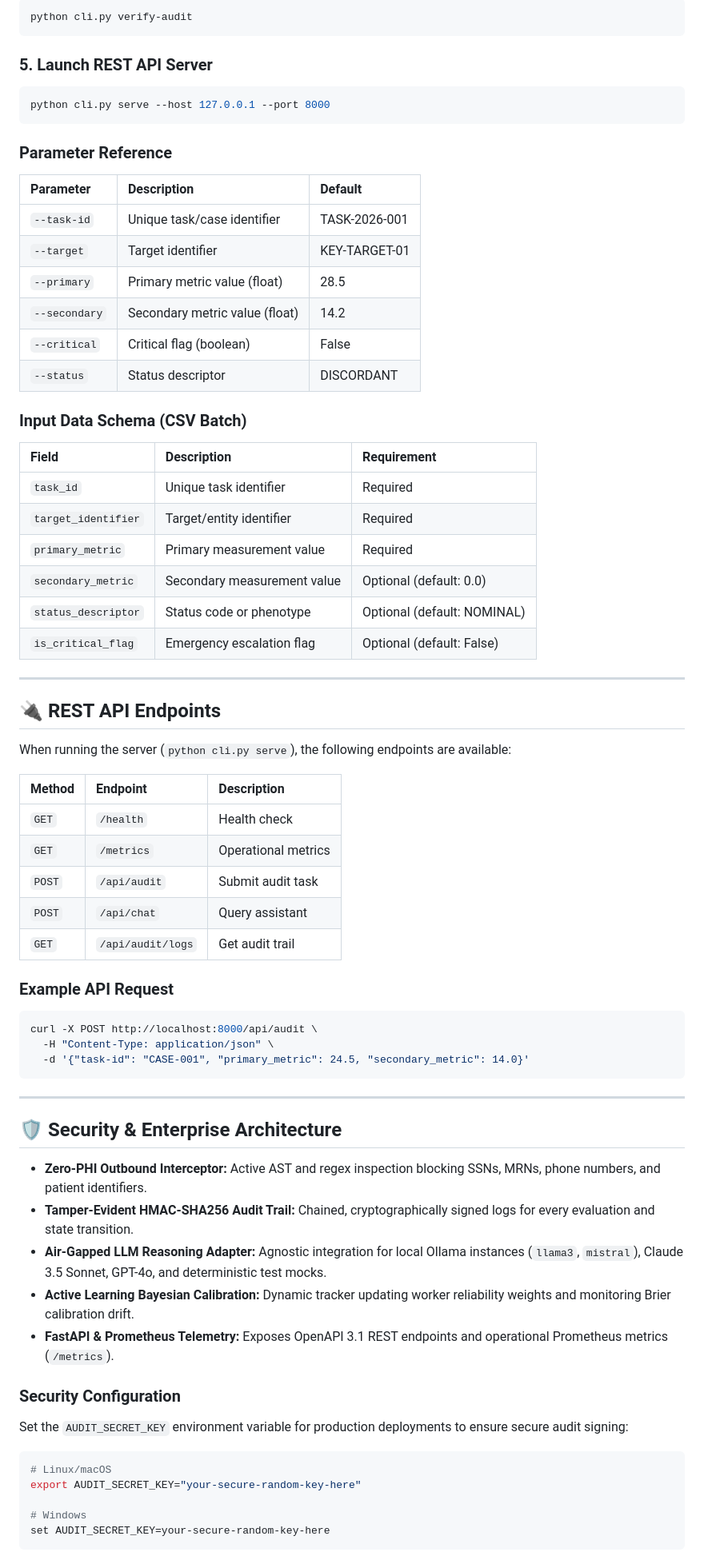
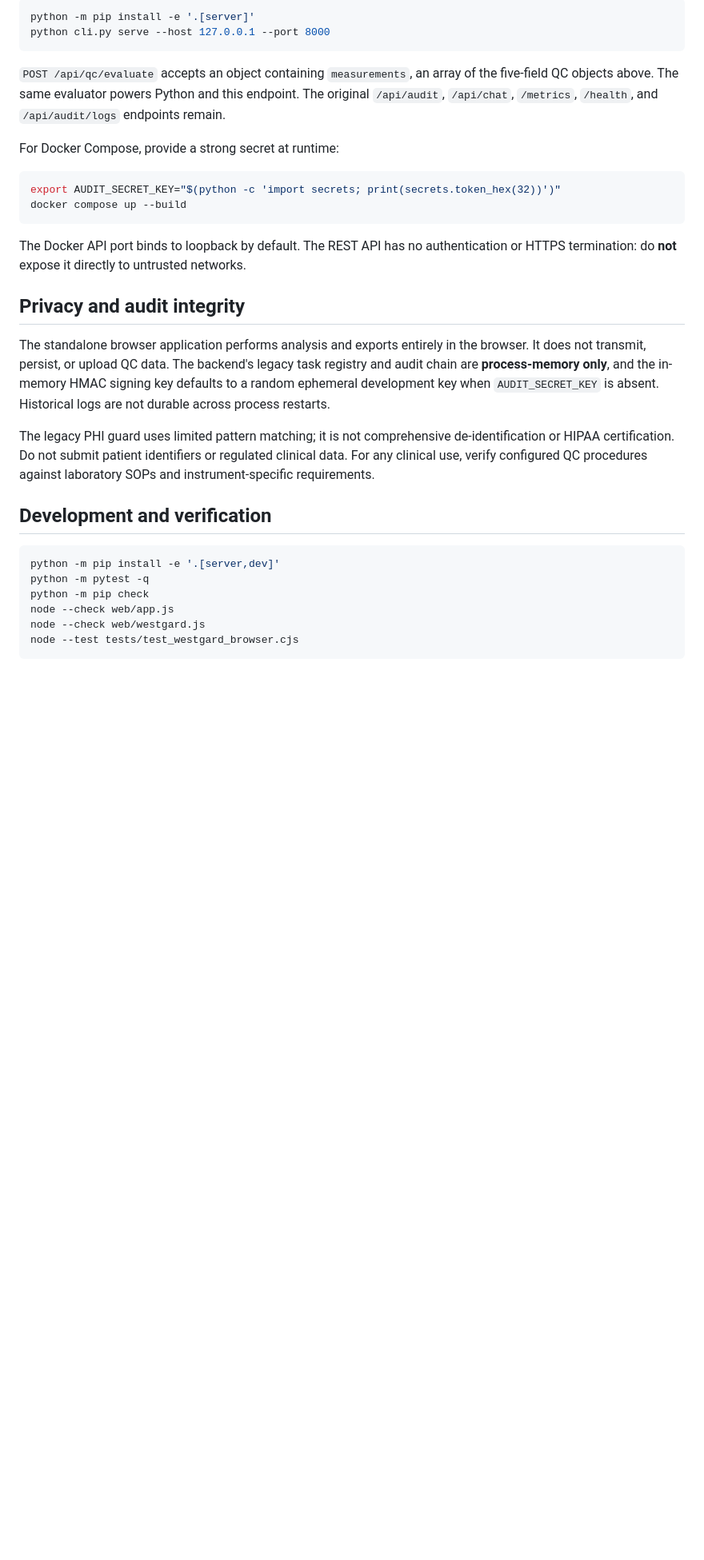
Before and after one commit to abusuraihsakhri/qc-westgard-sentinel-agent, a Markdown page: README.md, the part around one of its changes. Shown at 80% size. GitHub-like rendering; blank space fills up the shorter version.

Commit message:
Document validated QC behavior, offline browser use and backend limitations

````diff
--- a/README.md
+++ b/README.md
@@ -88,73 +69,33 @@ python cli.py chat "What is the system status?"
 ```bash
-python cli.py verify-audit
-```
-
-### 5. Launch REST API Server
-```bash
+python -m pip install -e '.[server]'
 python cli.py serve --host 127.0.0.1 --port 8000
 ```
 
-### Parameter Reference
-| Parameter | Description | Default |
-|:----------|:------------|:--------|
-| `--task-id` | Unique task/case identifier | TASK-2026-001 |
-| `--target` | Target identifier | KEY-TARGET-01 |
-| `--primary` | Primary metric value (float) | 28.5 |
-| `--secondary` | Secondary metric value (float) | 14.2 |
-| `--critical` | Critical flag (boolean) | False |
-| `--status` | Status descriptor | DISCORDANT |
+`POST /api/qc/evaluate` accepts an object containing `measurements`, an array of the five-field QC objects above. The same evaluator powers Python and this endpoint. The original `/api/audit`, `/api/chat`, `/metrics`, `/health`, and `/api/audit/logs` endpoints remain.
 
-### Input Data Schema (CSV Batch)
+For Docker Compose, provide a strong secret at runtime:
 
-| Field | Description | Requirement |
-|:------|:------------|:------------|
-| `task_id` | Unique task identifier | Required |
-| `target_identifier` | Target/entity identifier | Required |
-| `primary_metric` | Primary measurement value | Required |
-| `secondary_metric` | Secondary measurement value | Optional (default: 0.0) |
-| `status_descriptor` | Status code or phenotype | Optional (default: NOMINAL) |
-| `is_critical_flag` | Emergency escalation flag | Optional (default: False) |
-
----
-
-## 🔌 REST API Endpoints
-
-When running the server (`python cli.py serve`), the following endpoints are available:
-
-| Method | Endpoint | Description |
-|:-------|:---------|:------------|
-| `GET` | `/health` | Health check |
-| `GET` | `/metrics` | Operational metrics |
-| `POST` | `/api/audit` | Submit audit task |
-| `POST` | `/api/chat` | Query assistant |
-| `GET` | `/api/audit/logs` | Get audit trail |
-
-### Example API Request
 ```bash
-curl -X POST http://localhost:8000/api/audit \
-  -H "Content-Type: application/json" \
-  -d '{"task-id": "CASE-001", "primary_metric": 24.5, "secondary_metric": 14.0}'
+export AUDIT_SECRET_KEY="$(python -c 'import secrets; print(secrets.token_hex(32))')"
+docker compose up --build
 ```
 
----
+The Docker API port binds to loopback by default. The REST API has no authentication or HTTPS termination: do **not** expose it directly to untrusted networks.
 
-## 🛡️ Security & Enterprise Architecture
+## Privacy and audit integrity
 
-* **Zero-PHI Outbound Interceptor:** Active AST and regex inspection blocking SSNs, MRNs, phone numbers, and patient identifiers.
-* **Tamper-Evident HMAC-SHA256 Audit Trail:** Chained, cryptographically signed logs for every evaluation and state transition.
-* **Air-Gapped LLM Reasoning Adapter:** Agnostic integration for local Ollama instances (`llama3`, `mistral`), Claude 3.5 Sonnet, GPT-4o, and deterministic test mocks.
-* **Active Learning Bayesian Calibration:** Dynamic tracker updating worker reliability weights and monitoring Brier calibration drift.
-* **FastAPI & Prometheus Telemetry:** Exposes OpenAPI 3.1 REST endpoints and operational Prometheus metrics (`/metrics`).
+The standalone browser application performs analysis and exports entirely in the browser. It does not transmit, persist, or upload QC data. The backend's legacy task registry and audit chain are **process-memory only**, and the in-memory HMAC signing key defaults to a random ephemeral development key when `AUDIT_SECRET_KEY` is absent. Historical logs are not durable across process restarts.
 
-### Security Configuration
+The legacy PHI guard uses limited pattern matching; it is not comprehensive de-identification or HIPAA certification. Do not submit patient identifiers or regulated clinical data. For any clinical use, verify configured QC procedures against laboratory SOPs and instrument-specific requirements.
 
-Set the `AUDIT_SECRET_KEY` environment variable for production deployments to ensure secure audit signing:
+## Development and verification
 
 ```bash
-# Linux/macOS
-export AUDIT_SECRET_KEY="your-secure-random-key-here"
-
-# Windows
-set AUDIT_SECRET_KEY=your-secure-random-key-here
+python -m pip install -e '.[server,dev]'
+python -m pytest -q
+python -m pip check
+node --check web/app.js
+node --check web/westgard.js
+node --test tests/test_westgard_browser.cjs
 ```
 
````
Also changed, not shown: other parts of README.md (+54 -134 lines).
